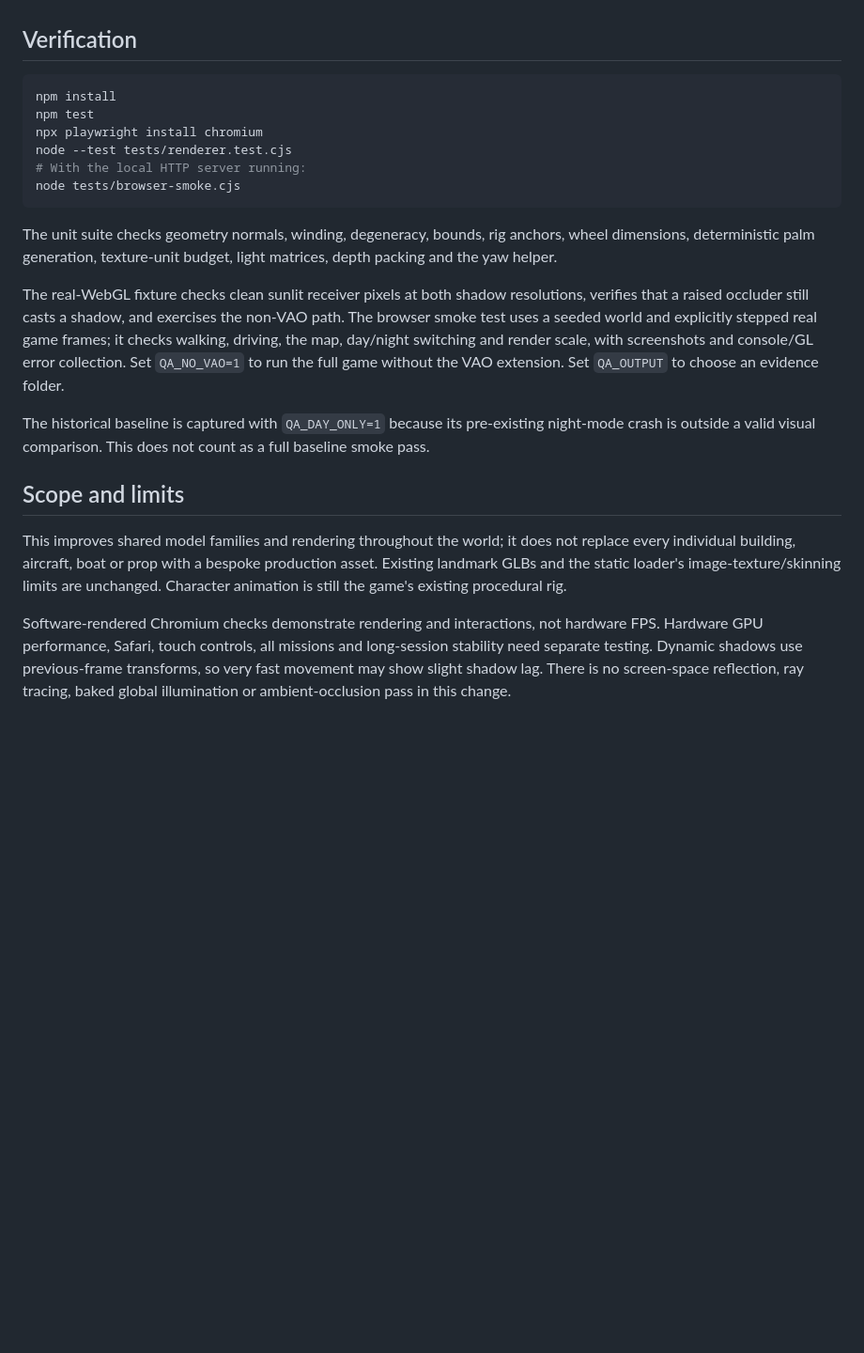
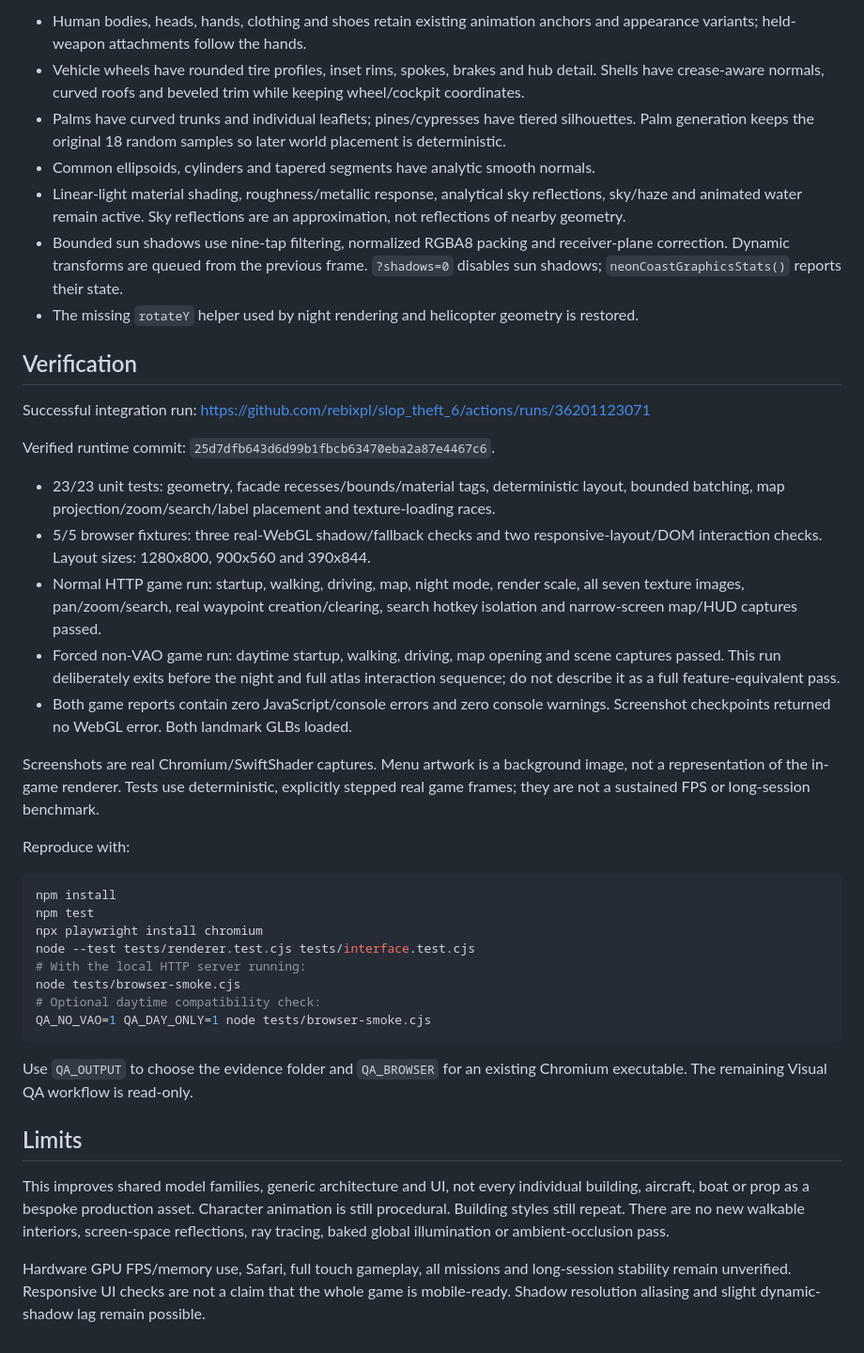
Before and after one commit to rebixpl/slop_theft_6, a Markdown page: docs/graphics-upgrade.md, the part around one of its changes. Shown at 94% size. Rendered like a GitHub page; blank space fills up the shorter version.

````diff
--- a/docs/graphics-upgrade.md
+++ b/docs/graphics-upgrade.md
@@ -34,23 +51,42 @@ The missing `rotateY` helper used by night rendering and helicopter geometry is
+- Human bodies, heads, hands, clothing and shoes retain existing animation anchors and appearance variants; held-weapon attachments follow the hands.
+- Vehicle wheels have rounded tire profiles, inset rims, spokes, brakes and hub detail. Shells have crease-aware normals, curved roofs and beveled trim while keeping wheel/cockpit coordinates.
+- Palms have curved trunks and individual leaflets; pines/cypresses have tiered silhouettes. Palm generation keeps the original 18 random samples so later world placement is deterministic.
+- Common ellipsoids, cylinders and tapered segments have analytic smooth normals.
+- Linear-light material shading, roughness/metallic response, analytical sky reflections, sky/haze and animated water remain active. Sky reflections are an approximation, not reflections of nearby geometry.
+- Bounded sun shadows use nine-tap filtering, normalized RGBA8 packing and receiver-plane correction. Dynamic transforms are queued from the previous frame. `?shadows=0` disables sun shadows; `neonCoastGraphicsStats()` reports their state.
+- The missing `rotateY` helper used by night rendering and helicopter geometry is restored.
 
 ## Verification
+
+Successful integration run: https://github.com/rebixpl/slop_theft_6/actions/runs/36201123071
+
+Verified runtime commit: `25d7dfb643d6d99b1fbcb63470eba2a87e4467c6`.
+
+- 23/23 unit tests: geometry, facade recesses/bounds/material tags, deterministic layout, bounded batching, map projection/zoom/search/label placement and texture-loading races.
+- 5/5 browser fixtures: three real-WebGL shadow/fallback checks and two responsive-layout/DOM interaction checks. Layout sizes: 1280x800, 900x560 and 390x844.
+- Normal HTTP game run: startup, walking, driving, map, night mode, render scale, all seven texture images, pan/zoom/search, real waypoint creation/clearing, search hotkey isolation and narrow-screen map/HUD captures passed.
+- Forced non-VAO game run: daytime startup, walking, driving, map opening and scene captures passed. This run deliberately exits before the night and full atlas interaction sequence; do not describe it as a full feature-equivalent pass.
+- Both game reports contain zero JavaScript/console errors and zero console warnings. Screenshot checkpoints returned no WebGL error. Both landmark GLBs loaded.
+
+Screenshots are real Chromium/SwiftShader captures. Menu artwork is a background image, not a representation of the in-game renderer. Tests use deterministic, explicitly stepped real game frames; they are not a sustained FPS or long-session benchmark.
+
+Reproduce with:
 
 ```sh
 npm install
 npm test
 npx playwright install chromium
-node --test tests/renderer.test.cjs
+node --test tests/renderer.test.cjs tests/interface.test.cjs
 # With the local HTTP server running:
 node tests/browser-smoke.cjs
+# Optional daytime compatibility check:
+QA_NO_VAO=1 QA_DAY_ONLY=1 node tests/browser-smoke.cjs
 ```
 
-The unit suite checks geometry normals, winding, degeneracy, bounds, rig anchors, wheel dimensions, deterministic palm generation, texture-unit budget, light matrices, depth packing and the yaw helper.
+Use `QA_OUTPUT` to choose the evidence folder and `QA_BROWSER` for an existing Chromium executable. The remaining Visual QA workflow is read-only.
 
-The real-WebGL fixture checks clean sunlit receiver pixels at both shadow resolutions, verifies that a raised occluder still casts a shadow, and exercises the non-VAO path. The browser smoke test uses a seeded world and explicitly stepped real game frames; it checks walking, driving, the map, day/night switching and render scale, with screenshots and console/GL error collection. Set `QA_NO_VAO=1` to run the full game without the VAO extension. Set `QA_OUTPUT` to choose an evidence folder.
+## Limits
 
-The historical baseline is captured with `QA_DAY_ONLY=1` because its pre-existing night-mode crash is outside a valid visual comparison. This does not count as a full baseline smoke pass.
+This improves shared model families, generic architecture and UI, not every individual building, aircraft, boat or prop as a bespoke production asset. Character animation is still procedural. Building styles still repeat. There are no new walkable interiors, screen-space reflections, ray tracing, baked global illumination or ambient-occlusion pass.
 
-## Scope and limits
-
-This improves shared model families and rendering throughout the world; it does not replace every individual building, aircraft, boat or prop with a bespoke production asset. Existing landmark GLBs and the static loader's image-texture/skinning limits are unchanged. Character animation is still the game's existing procedural rig.
-
-Software-rendered Chromium checks demonstrate rendering and interactions, not hardware FPS. Hardware GPU performance, Safari, touch controls, all missions and long-session stability need separate testing. Dynamic shadows use previous-frame transforms, so very fast movement may show slight shadow lag. There is no screen-space reflection, ray tracing, baked global illumination or ambient-occlusion pass in this change.
+Hardware GPU FPS/memory use, Safari, full touch gameplay, all missions and long-session stability remain unverified. Responsive UI checks are not a claim that the whole game is mobile-ready. Shadow resolution aliasing and slight dynamic-shadow lag remain possible.
````
Also changed, not shown: other parts of docs/graphics-upgrade.md (+31 -14 lines).
